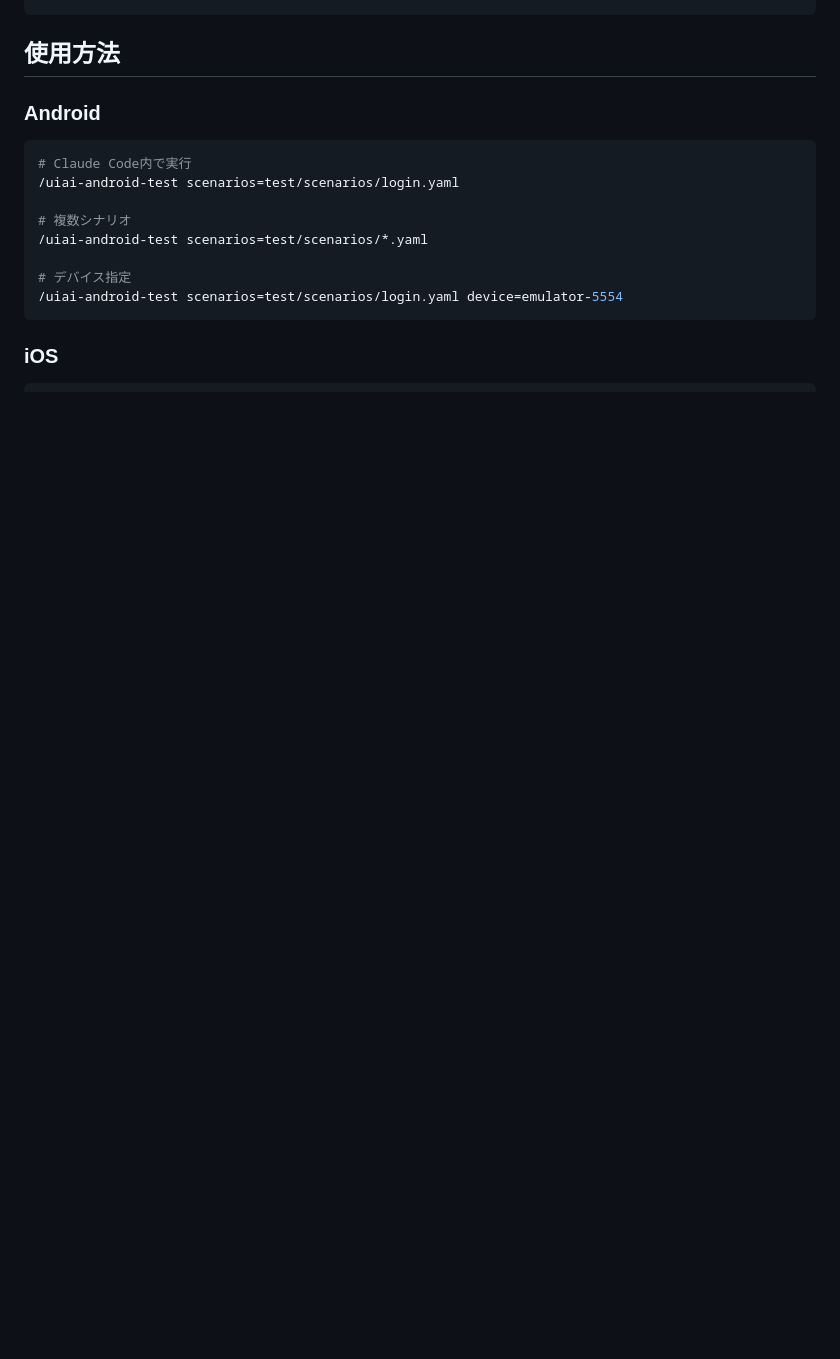
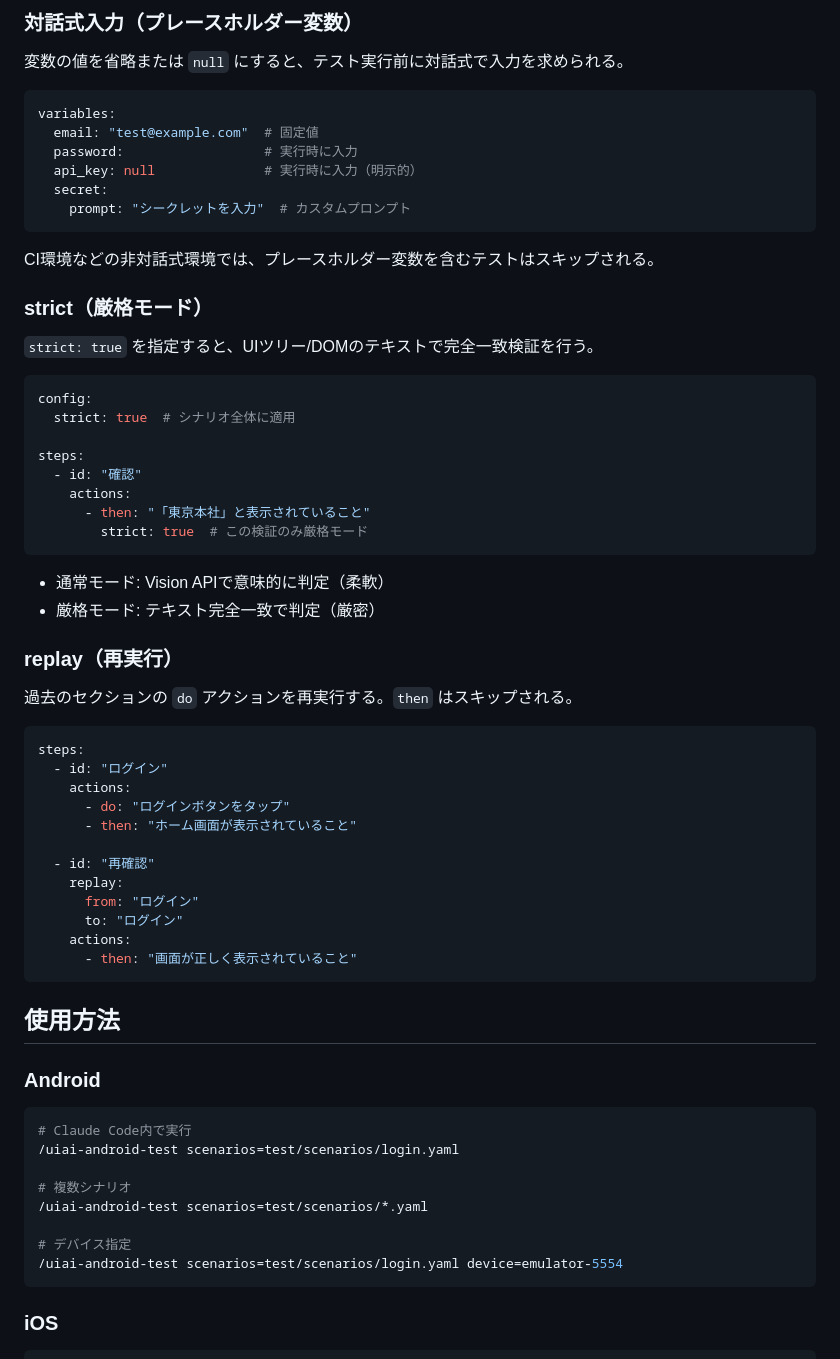
Before and after one commit to ShotaIuchi/uiai, a Markdown page: README.md, the part around one of its changes. Rendered like a GitHub page; blank space fills up the shorter version.

````diff
--- a/README.md
+++ b/README.md
@@ -49,3 +115,53 @@ steps:
+### 対話式入力（プレースホルダー変数）
+
+変数の値を省略または `null` にすると、テスト実行前に対話式で入力を求められる。
+
+```yaml
+variables:
+  email: "test@example.com"  # 固定値
+  password:                  # 実行時に入力
+  api_key: null              # 実行時に入力（明示的）
+  secret:
+    prompt: "シークレットを入力"  # カスタムプロンプト
+```
+
+CI環境などの非対話式環境では、プレースホルダー変数を含むテストはスキップされる。
+
+### strict（厳格モード）
+
+`strict: true` を指定すると、UIツリー/DOMのテキストで完全一致検証を行う。
+
+```yaml
+config:
+  strict: true  # シナリオ全体に適用
+
+steps:
+  - id: "確認"
+    actions:
+      - then: "「東京本社」と表示されていること"
+        strict: true  # この検証のみ厳格モード
+```
+
+- 通常モード: Vision APIで意味的に判定（柔軟）
+- 厳格モード: テキスト完全一致で判定（厳密）
+
+### replay（再実行）
+
+過去のセクションの `do` アクションを再実行する。`then` はスキップされる。
+
+```yaml
+steps:
+  - id: "ログイン"
+    actions:
+      - do: "ログインボタンをタップ"
+      - then: "ホーム画面が表示されていること"
+
+  - id: "再確認"
+    replay:
+      from: "ログイン"
+      to: "ログイン"
+    actions:
+      - then: "画面が正しく表示されていること"
 ```
 
 ## 使用方法
````
Also changed, not shown: other parts of README.md (+68 -2 lines), 1 other file.
